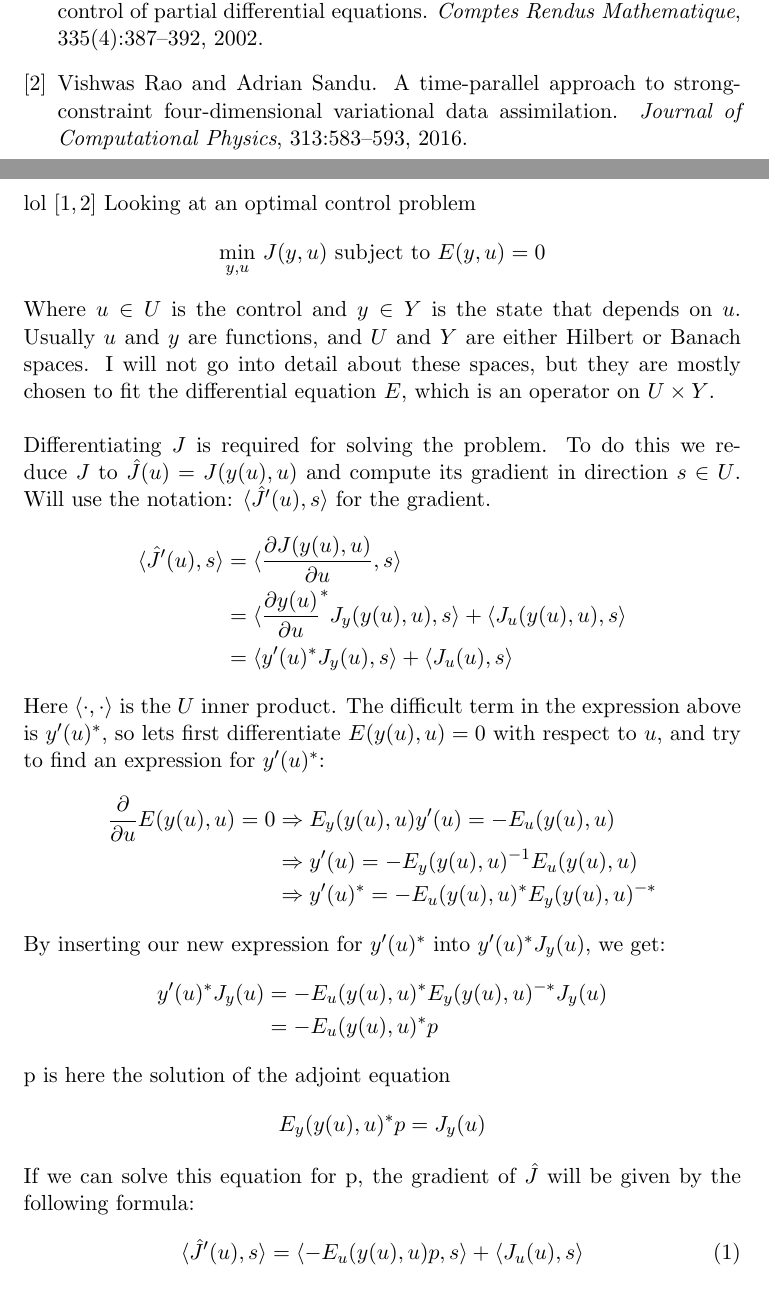
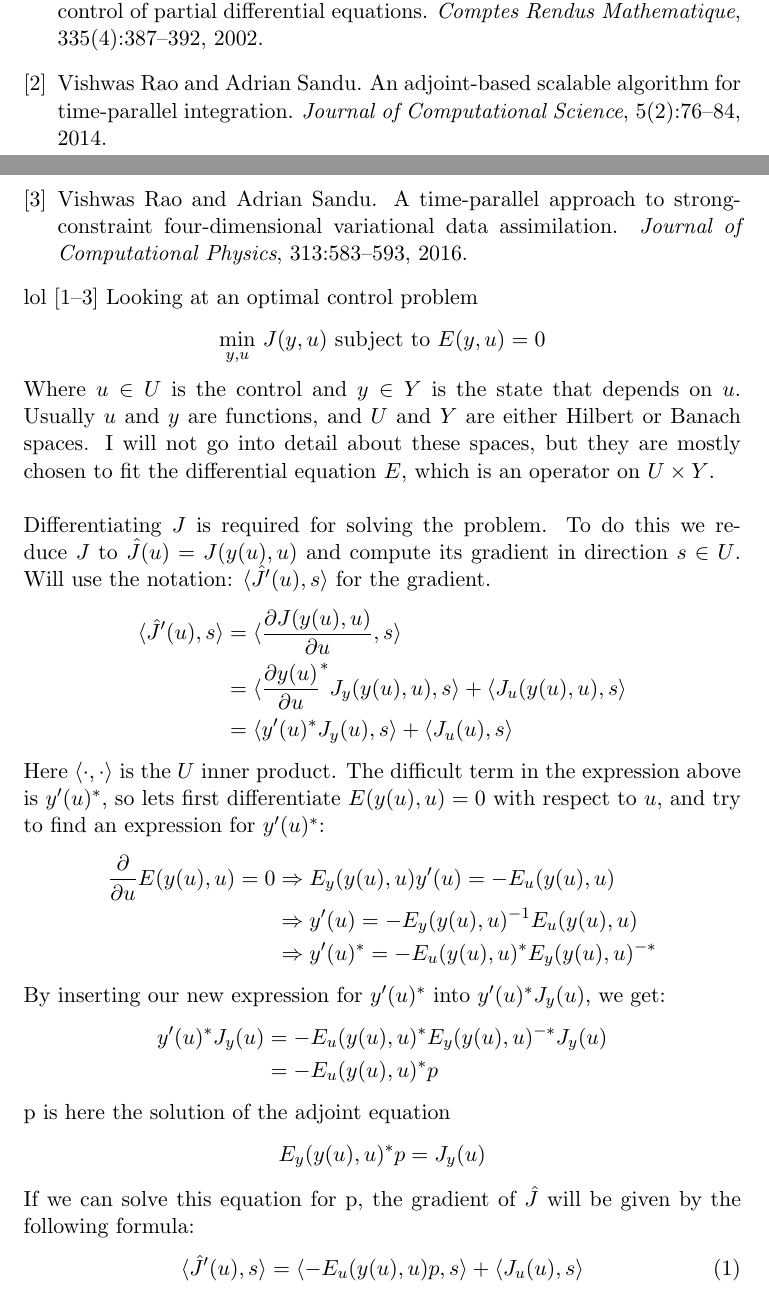
Before and after one commit to andrthu/mek4250, a LaTeX document (adjoint/report/draft/draft1/simple_draft1.tex, which reads adjoint/report/draft/draft1/maday.bib): two parts of pages 1 and 2 of 30, joined at a grey line, cut so that both start at the same text. Compiled offline with pdfLaTeX.

Commit message:
added a cite

```diff
--- a/adjoint/report/draft/draft1/maday.bib
+++ b/adjoint/report/draft/draft1/maday.bib
@@ -18,0 +22,7 @@
+  journal="Journal of Computational Science",
+  volume="5",
+  number="2",
+  pages="76--84",
+  year="2014",
+  publisher="Elsevier"
+}
--- a/adjoint/report/draft/draft1/simple_draft1.tex
+++ b/adjoint/report/draft/draft1/simple_draft1.tex
@@ -30,7 +30,7 @@
 \addcontentsline{toc}{section}{References}
 \bibliography{maday}
 \bibliographystyle{plain}
-lol \cite{maday2002parareal,rao2016time}
+lol \cite{maday2002parareal,rao2016time,rao2014adjoint}
 Looking at an optimal control problem $$\underset{y,u}{\text{min}} \ J(y,u) \ \text{subject to} \ E(y,u)=0$$ Where $u \in U$ is the control and $y \in Y$ is the state that depends on $u$. Usually $u$ and $y$ are functions, and $U$ and $Y$ are either Hilbert or Banach spaces. I will not go into detail about these spaces, but they are mostly chosen to fit the differential equation $E$, which is an operator on $U\times Y$.
 \\
 \\
```
Also changed, not shown: adjoint/report/draft/draft1/maday.bib (3 more changed lines).
